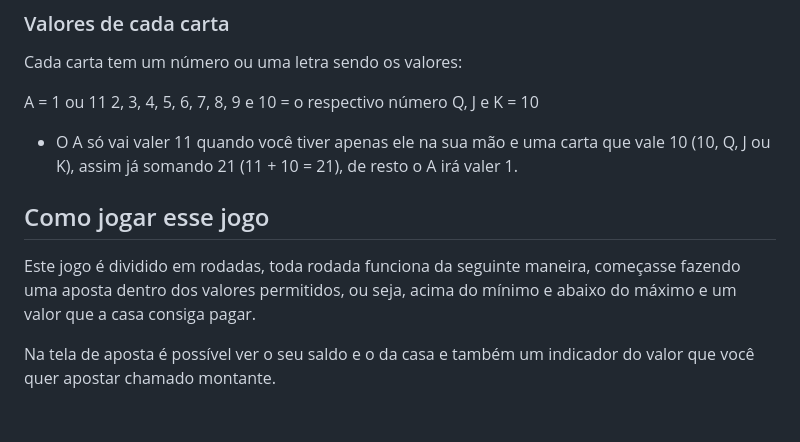
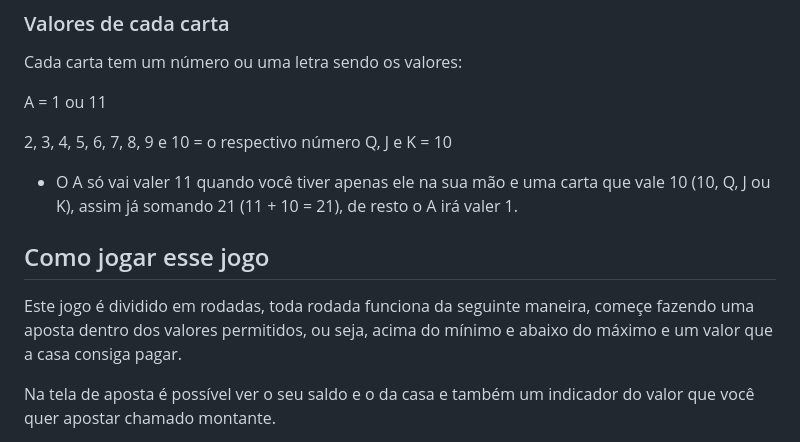
Before and after one commit to TiagoCitranguloDaSilva/21, a Markdown page: README.md, the part around the change. GitHub-like rendering; blank space fills up the shorter version.

```diff
--- a/README.md
+++ b/README.md
@@ -33,6 +33,7 @@ Para jogar 21 é preciso que a soma de suas cartas chegue a 21 ou o mais perto d
 Cada carta tem um número ou uma letra sendo os valores:
 
 A = 1 ou 11
+
 2, 3, 4, 5, 6, 7, 8, 9 e 10 = o respectivo número
 Q, J e K = 10
 
@@ -40,7 +41,7 @@ Q, J e K = 10
 
 ## Como jogar esse jogo
 
-Este jogo é dividido em rodadas, toda rodada funciona da seguinte maneira, começasse fazendo uma aposta dentro dos valores permitidos, ou seja, acima do mínimo e abaixo do máximo e um valor que a casa consiga pagar.
+Este jogo é dividido em rodadas, toda rodada funciona da seguinte maneira, começe fazendo uma aposta dentro dos valores permitidos, ou seja, acima do mínimo e abaixo do máximo e um valor que a casa consiga pagar.
 
 Na tela de aposta é possível ver o seu saldo e o da casa e também um indicador do valor que você quer apostar chamado montante.
 
```
